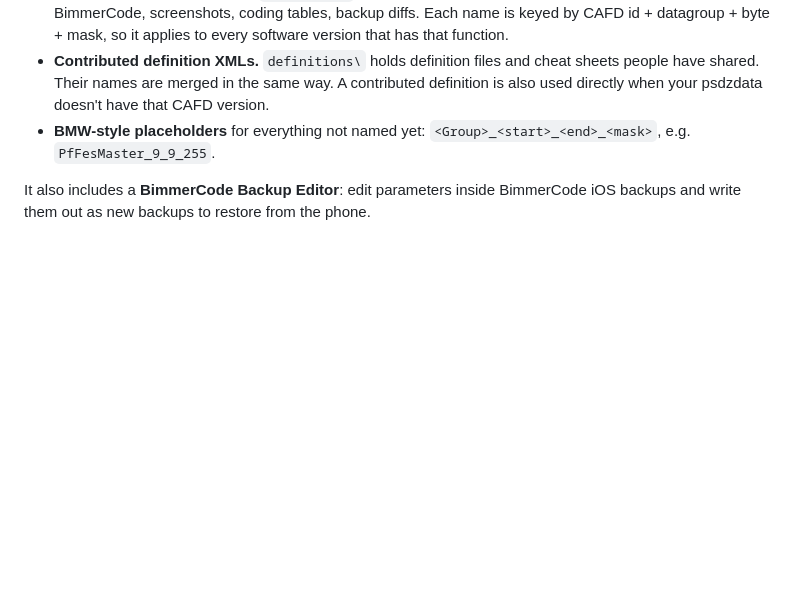
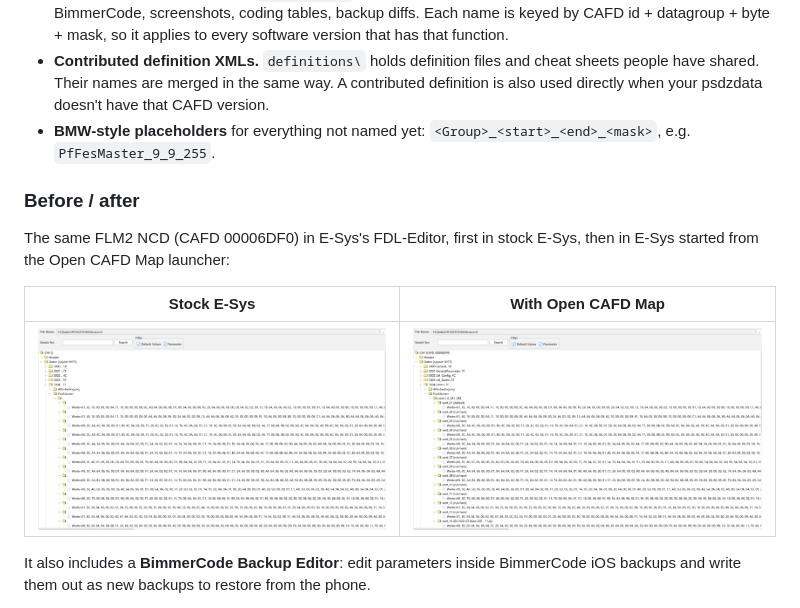
Before and after one commit to shamair28/OpenCAFDMap, a Markdown page: README.md, the part around the change. GitHub-like rendering; pictures changed too: docs/images/after.png (added), docs/images/before.png (added); blank space fills up the shorter version.

Commit message:
README: before/after screenshots; workflows can be run manually
Co-Authored-By: Claude Opus 5.5 <noreply@anthropic.com>

```diff
--- a/README.md
+++ b/README.md
@@ -8,6 +8,13 @@ Current psdzdata ships CAFDs with every FDL name trimmed to `.`. E-Sys then show
 - **Names from the community.** `names\*.tsv` holds group, function and value names people have found: BimmerCode, screenshots, coding tables, backup diffs. Each name is keyed by CAFD id + datagroup + byte + mask, so it applies to every software version that has that function.
 - **Contributed definition XMLs.** `definitions\` holds definition files and cheat sheets people have shared. Their names are merged in the same way. A contributed definition is also used directly when your psdzdata doesn't have that CAFD version.
 - **BMW-style placeholders** for everything not named yet: `<Group>_<start>_<end>_<mask>`, e.g. `PfFesMaster_9_9_255`.
+
+### Before / after
+The same FLM2 NCD (CAFD 00006DF0) in E-Sys's FDL-Editor, first in stock E-Sys, then in E-Sys started from the Open CAFD Map launcher:
+
+| Stock E-Sys | With Open CAFD Map |
+|---|---|
+| ![Stock E-Sys: every group, function and value is "."](docs/images/before.png) | ![With Open CAFD Map: groups, functions and values are named](docs/images/after.png) |
 
 It also includes a **BimmerCode Backup Editor**: edit parameters inside BimmerCode iOS backups and write them out as new backups to restore from the phone.
 
```
Also changed, not shown: 2 other files.
